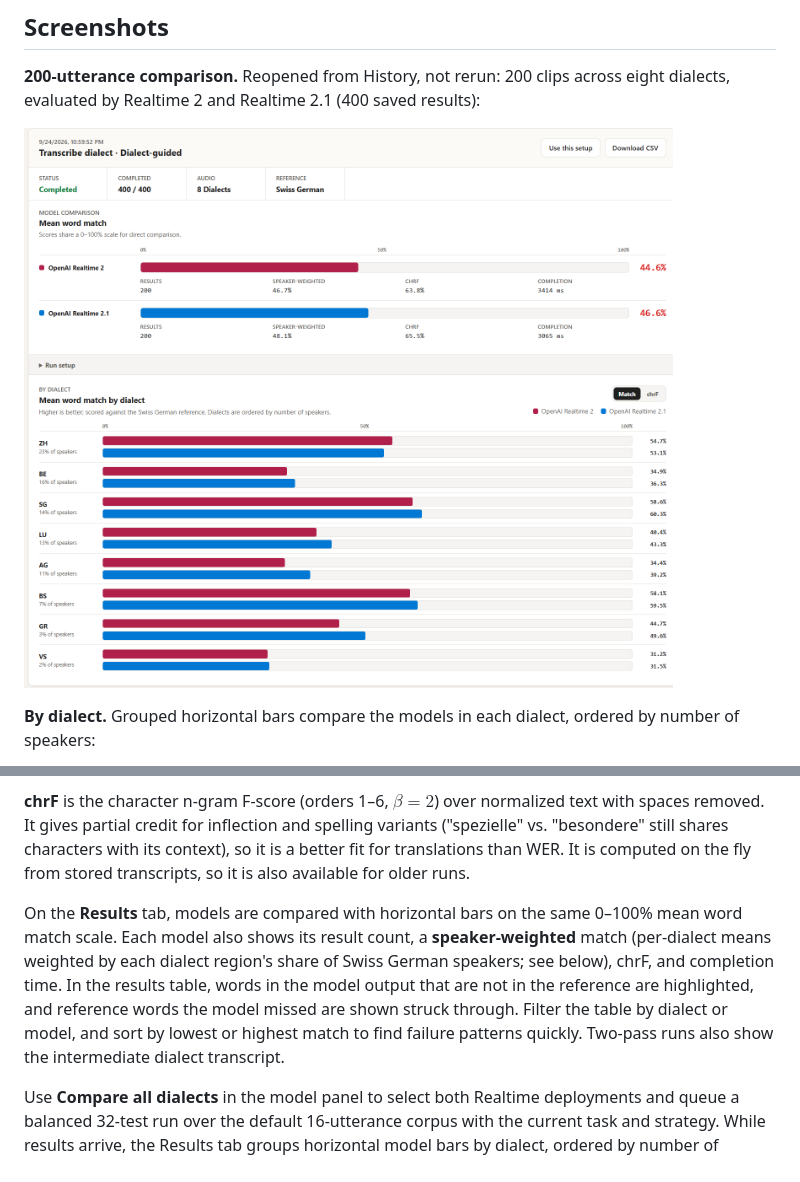
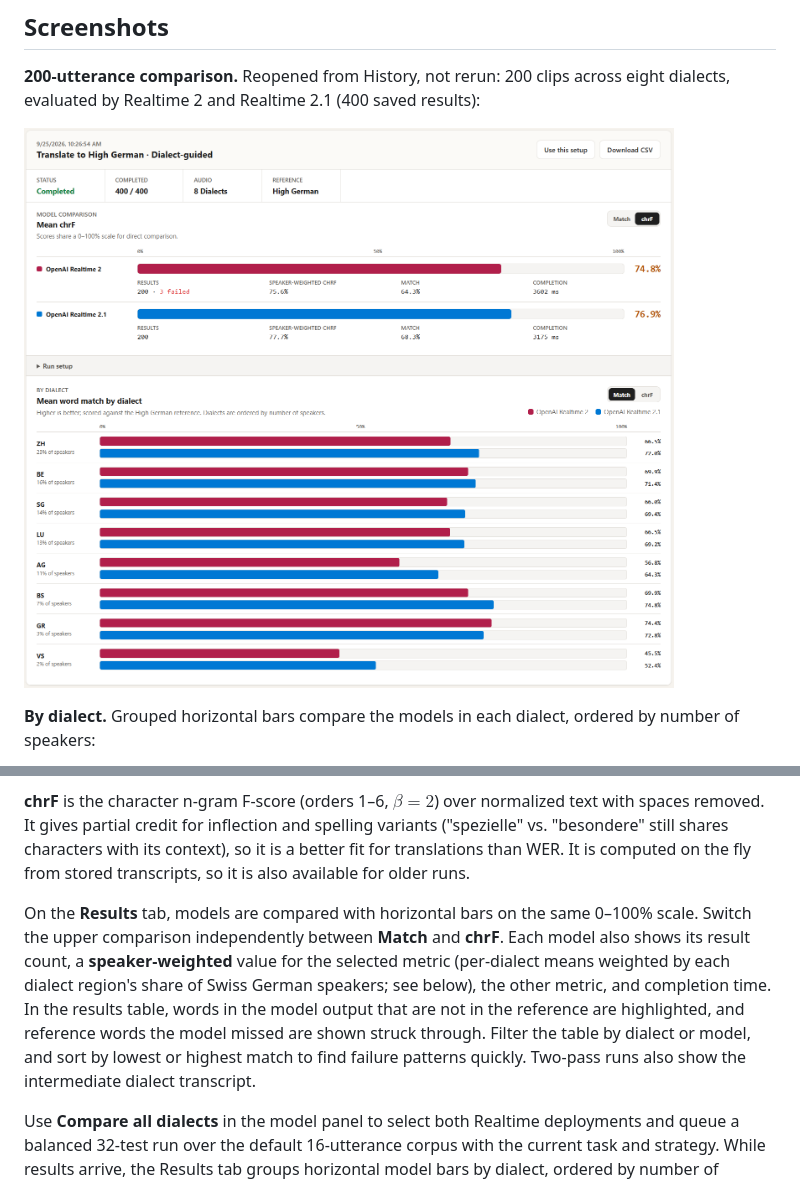
Before and after one commit to flo7up/Swiss-german-transcription-test-bench, a Markdown page: README.md, 2 parts joined by grey strips. GitHub-like rendering; pictures changed too: docs/images/results-200-comparison.png.

```diff
--- a/README.md
+++ b/README.md
@@ -253,7 +253,7 @@ The UI also exposes **Word Match**, calculated as $\max(0, 1 - \text{WER})$. It
 
 **chrF** is the character n-gram F-score (orders 1–6, $\beta = 2$) over normalized text with spaces removed. It gives partial credit for inflection and spelling variants ("spezielle" vs. "besondere" still shares characters with its context), so it is a better fit for translations than WER. It is computed on the fly from stored transcripts, so it is also available for older runs.
 
-On the **Results** tab, models are compared with horizontal bars on the same 0–100% mean word match scale. Each model also shows its result count, a **speaker-weighted** match (per-dialect means weighted by each dialect region's share of Swiss German speakers; see below), chrF, and completion time. In the results table, words in the model output that are not in the reference are highlighted, and reference words the model missed are shown struck through. Filter the table by dialect or model, and sort by lowest or highest match to find failure patterns quickly. Two-pass runs also show the intermediate dialect transcript.
+On the **Results** tab, models are compared with horizontal bars on the same 0–100% scale. Switch the upper comparison independently between **Match** and **chrF**. Each model also shows its result count, a **speaker-weighted** value for the selected metric (per-dialect means weighted by each dialect region's share of Swiss German speakers; see below), the other metric, and completion time. In the results table, words in the model output that are not in the reference are highlighted, and reference words the model missed are shown struck through. Filter the table by dialect or model, and sort by lowest or highest match to find failure patterns quickly. Two-pass runs also show the intermediate dialect transcript.
 
 Use **Compare all dialects** in the model panel to select both Realtime deployments and queue a balanced 32-test run over the default 16-utterance corpus with the current task and strategy. While results arrive, the Results tab groups horizontal model bars by dialect, ordered by number of speakers. All bars in a chart share the same scale; missing scores are shown as pending rather than zero. When several numeric result fields are selected, switch the chart among Match, chrF, WER, CER, First token, and Completion. Hover or focus a bar for the exact model, dialect, value, and scored utterance count.
 
```
Also changed, not shown: 3 other files.
